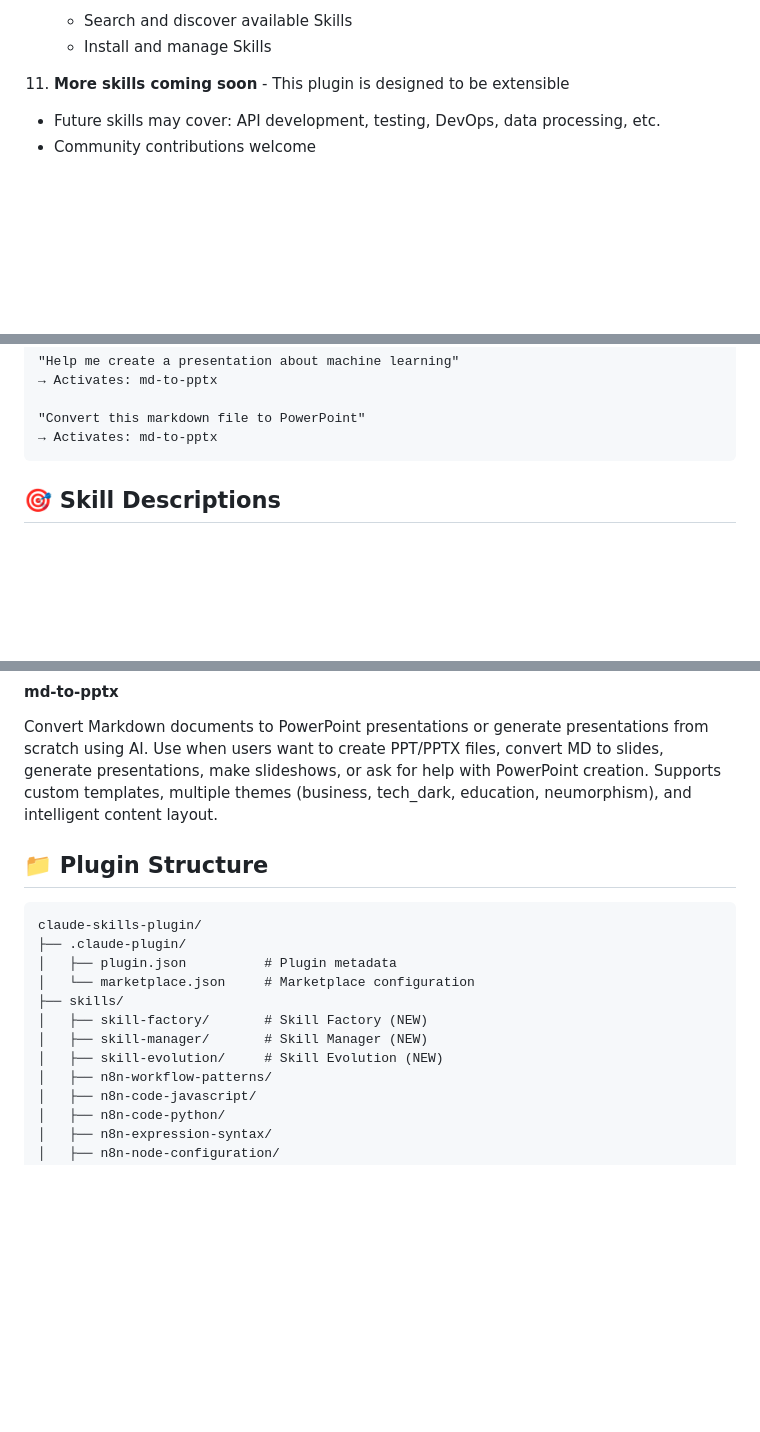
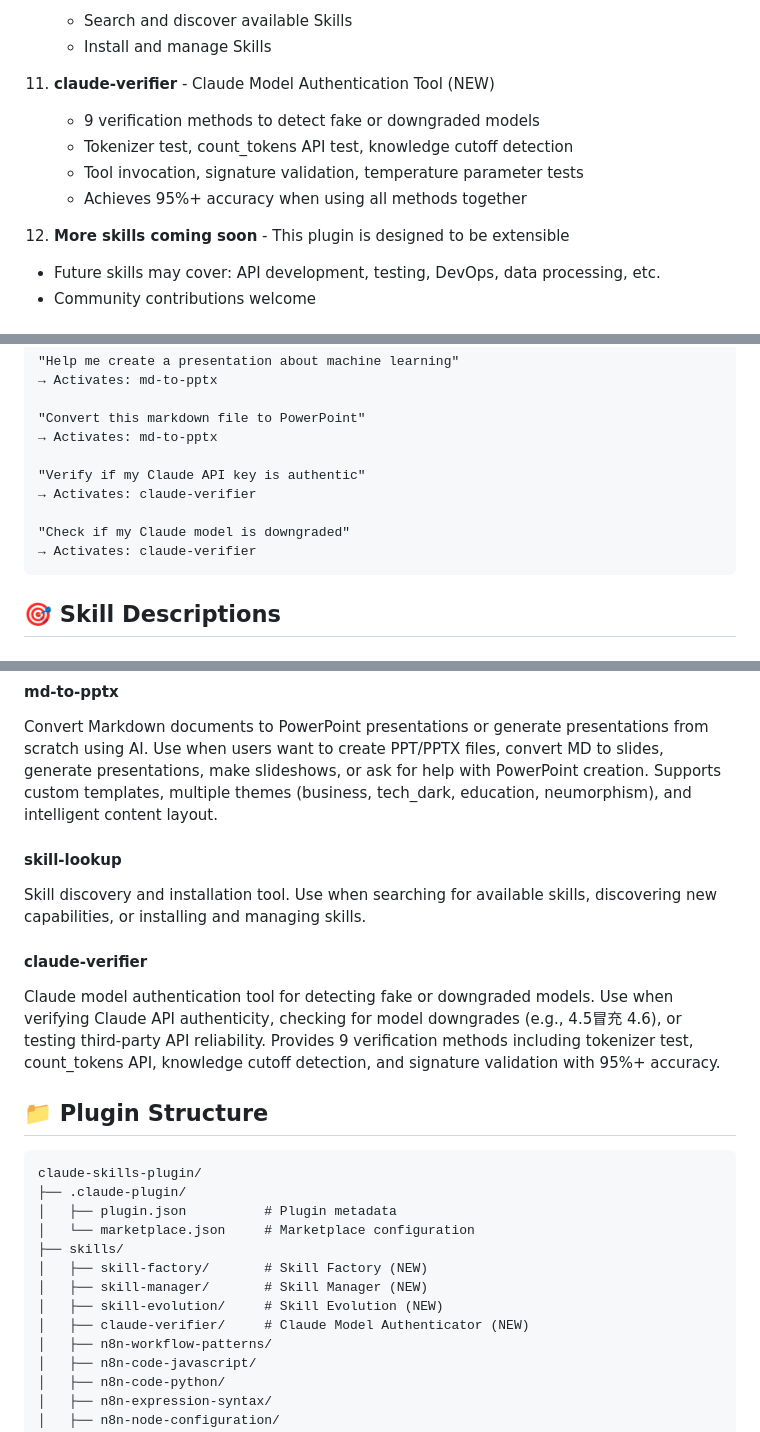
Before and after one commit to echoleesong/claude-skills-plugin, a Markdown page: README.md, 3 parts joined by grey strips. Rendered like a GitHub page; blank space fills up the shorter version.

````diff
--- a/README.md
+++ b/README.md
@@ -81,7 +81,13 @@ This plugin currently contains **14 specialized skills**, covering n8n workflow
     - Search and discover available Skills
     - Install and manage Skills
 
-14. **More skills coming soon** - This plugin is designed to be extensible
+15. **claude-verifier** - Claude Model Authentication Tool (NEW)
+    - 9 verification methods to detect fake or downgraded models
+    - Tokenizer test, count_tokens API test, knowledge cutoff detection
+    - Tool invocation, signature validation, temperature parameter tests
+    - Achieves 95%+ accuracy when using all methods together
+
+16. **More skills coming soon** - This plugin is designed to be extensible
    - Future skills may cover: API development, testing, DevOps, data processing, etc.
    - Community contributions welcome
 
@@ -305,6 +312,12 @@ Once installed, the skills will automatically activate when relevant tasks are d
 
 "Convert this markdown file to PowerPoint"
 → Activates: md-to-pptx
+
+"Verify if my Claude API key is authentic"
+→ Activates: claude-verifier
+
+"Check if my Claude model is downgraded"
+→ Activates: claude-verifier
 ```
 
 ## 🎯 Skill Descriptions
@@ -351,6 +364,12 @@ Guide for creating effective Claude Code skills. Use when creating new skills, u
 #### md-to-pptx
 Convert Markdown documents to PowerPoint presentations or generate presentations from scratch using AI. Use when users want to create PPT/PPTX files, convert MD to slides, generate presentations, make slideshows, or ask for help with PowerPoint creation. Supports custom templates, multiple themes (business, tech_dark, education, neumorphism), and intelligent content layout.
 
+#### skill-lookup
+Skill discovery and installation tool. Use when searching for available skills, discovering new capabilities, or installing and managing skills.
+
+#### claude-verifier
+Claude model authentication tool for detecting fake or downgraded models. Use when verifying Claude API authenticity, checking for model downgrades (e.g., 4.5冒充 4.6), or testing third-party API reliability. Provides 9 verification methods including tokenizer test, count_tokens API, knowledge cutoff detection, and signature validation with 95%+ accuracy.
+
 ## 📁 Plugin Structure
 
 ```
@@ -362,6 +381,7 @@ claude-skills-plugin/
 │   ├── skill-factory/       # Skill Factory (NEW)
 │   ├── skill-manager/       # Skill Manager (NEW)
 │   ├── skill-evolution/     # Skill Evolution (NEW)
+│   ├── claude-verifier/     # Claude Model Authenticator (NEW)
 │   ├── n8n-workflow-patterns/
 │   ├── n8n-code-javascript/
 │   ├── n8n-code-python/
````
Also changed, not shown: other parts of README.md (+3 -2 lines), CHANGELOG.md (+10 -0 lines).
